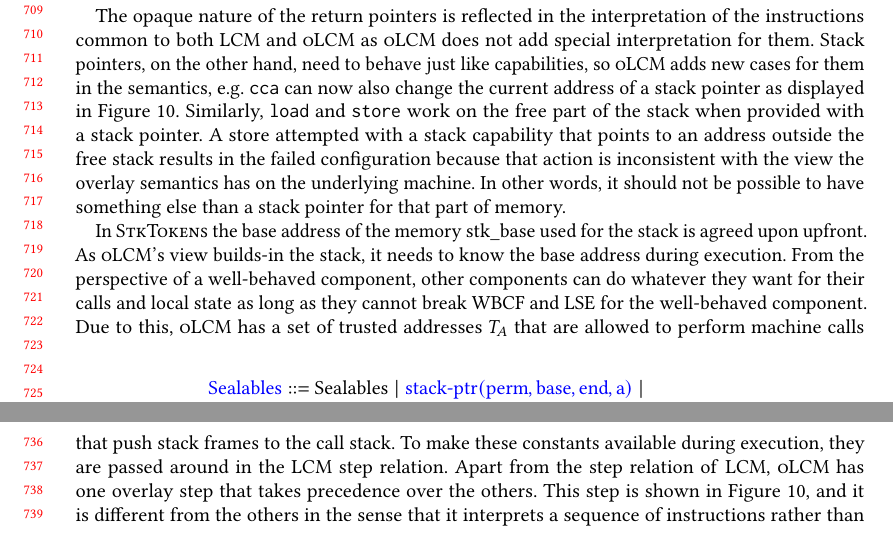
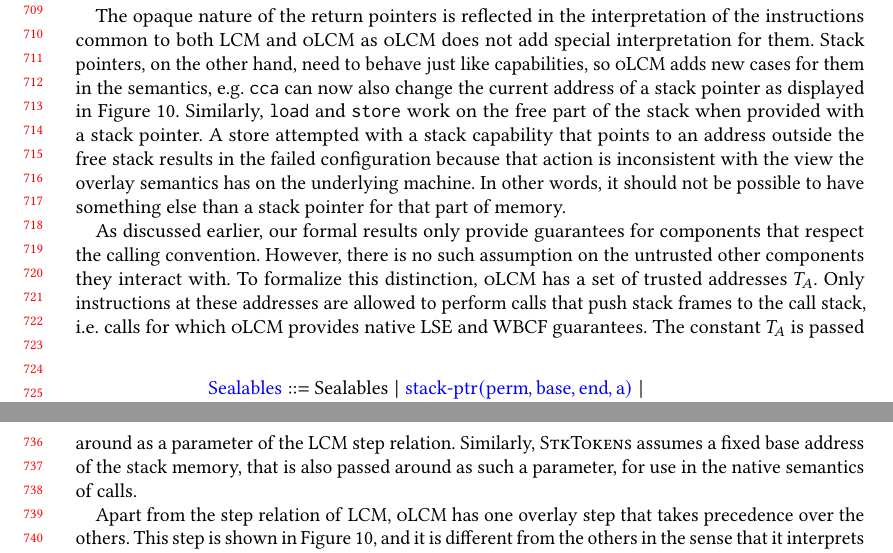
Before and after one commit to dominiquedevriese/capability-machine-reasoning-on-paper, a LaTeX paper (fully-abstract-comp/popl2019/paper.tex): two parts of pages 15 and 16 of 29, joined at a grey line, cut so that both start at the same text. Compiled offline with pdfLaTeX.

Commit message:
Another slight reformulation.

```diff
--- a/fully-abstract-comp/popl2019/paper.tex
+++ b/fully-abstract-comp/popl2019/paper.tex
@@ -1084,11 +1084,13 @@ A store attempted with a stack capability that points to an address outside the
 In other words, it should not be possible to have something else than a stack pointer for that part of memory.
 
 % Back to high-level view
-In \stktokens{} the base address of the memory $\stkb$ used for the stack is agreed upon upfront.
-As \srccm{}'s view builds-in the stack, it needs to know the base address during execution.
-From the perspective of a well-behaved component, other components can do whatever they want for their calls and local state as long as they cannot break WBCF and LSE for the well-behaved component.
-Due to this, \srccm{} has a set of trusted addresses $\ta$ that are allowed to perform machine calls that push stack frames to the call stack.
-To make these constants available during execution, they are passed around in the \trgcm{} step relation.
+As discussed earlier, our formal results only provide guarantees for components that respect the calling convention.
+However, there is no such assumption on the untrusted other components they interact with.
+To formalize this distinction, \srccm{} has a set of trusted addresses $\ta$.
+Only instructions at these addresses are allowed to perform calls that push stack frames to the call stack, i.e.\ calls for which \srccm{} provides native LSE and WBCF guarantees.
+The constant $\ta$ is passed around as a parameter of the \trgcm{} step relation.
+Similarly, \stktokens{} assumes a fixed base address of the stack memory, that is also passed around as such a parameter, for use in the native semantics of calls.
+
 Apart from the step relation of \trgcm{}, \srccm{} has one overlay step that takes precedence over the others.
 This step is shown in Figure~\ref{fig:source-op-sem}, and it is different from the others in the sense that it interprets a sequence of instructions rather than one.
 The sequence of instructions have to correspond to a call, i.e.\ the instructions in Figure~\ref{fig:call-code} ({\footnotesize $\scall[i]{\offpc,\offsigma}{r_1}{r_2}$} corresponds to the $i$'th instruction in the figure and $\calllen$ is $26$, i.e.\ the number of instructions).
```
